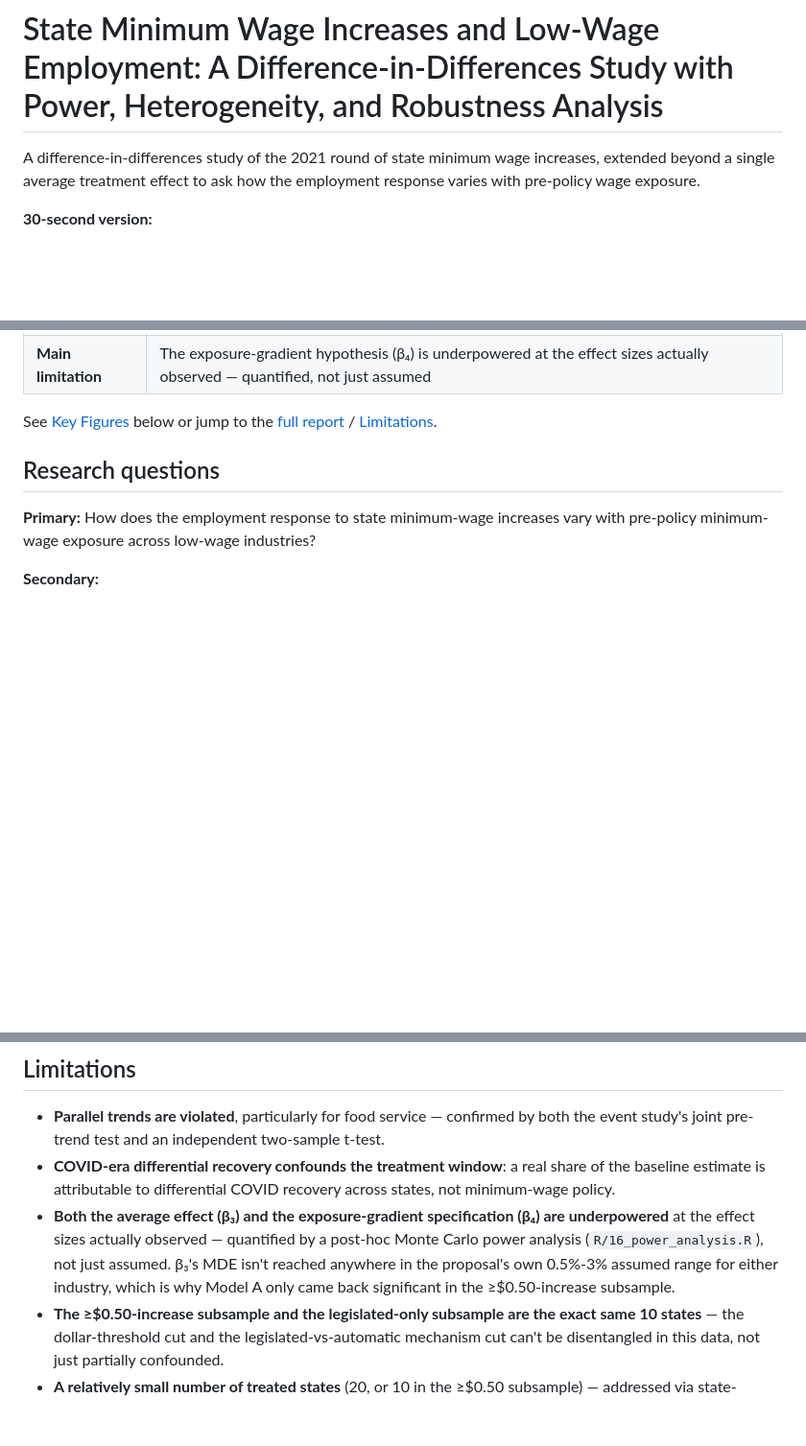
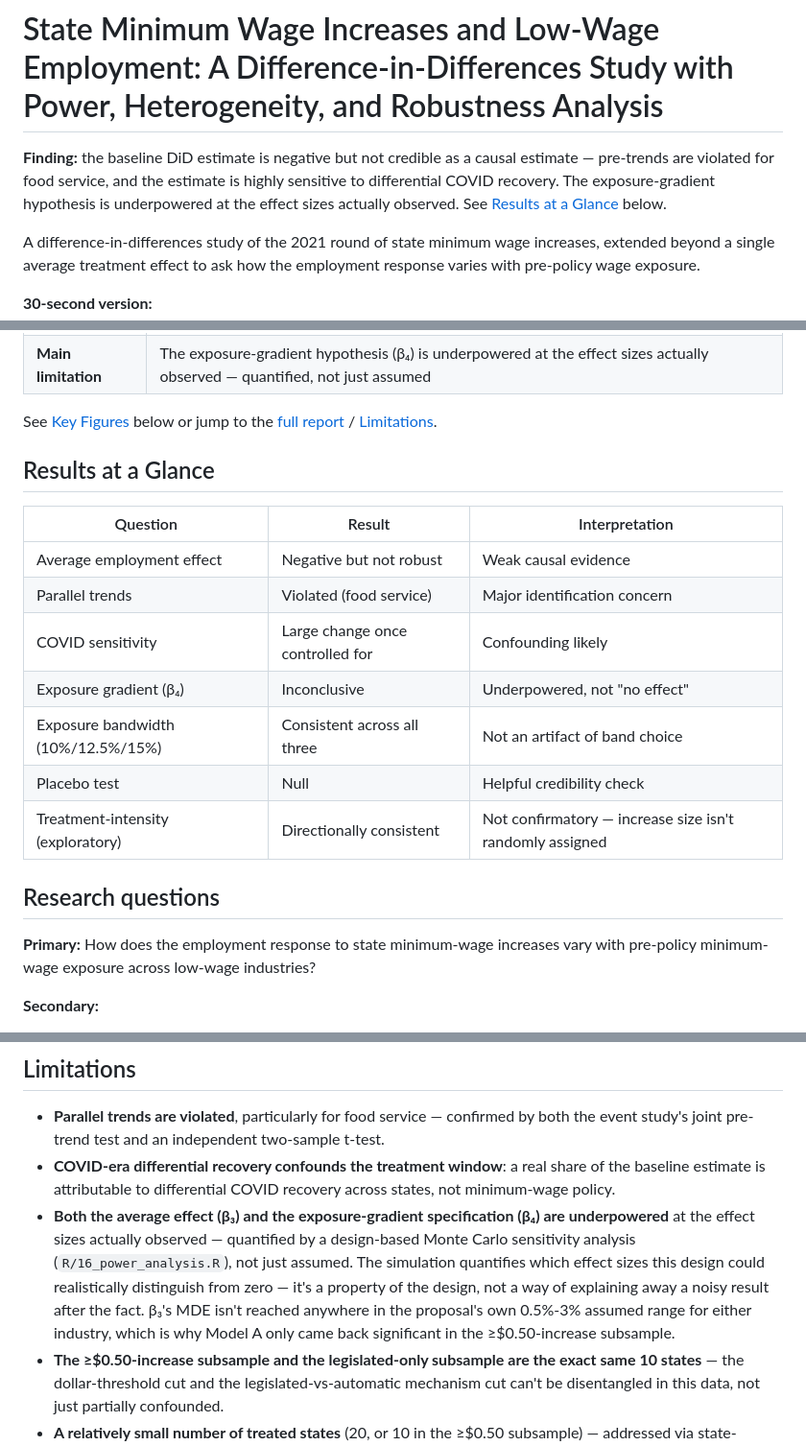
Before and after one commit to Charith-Reddy-Pareddy/min-wage-difference-in-differences-study, a Markdown page: README.md, 3 parts joined by grey strips. Shown at 96% size. GitHub-like rendering; blank space fills up the shorter version.

Commit message:
Add results-at-a-glance table

```diff
--- a/README.md
+++ b/README.md
@@ -1,4 +1,10 @@
 # State Minimum Wage Increases and Low-Wage Employment: A Difference-in-Differences Study with Power, Heterogeneity, and Robustness Analysis
+
+**Finding:** the baseline DiD estimate is negative but not credible as a
+causal estimate — pre-trends are violated for food service, and the
+estimate is highly sensitive to differential COVID recovery. The
+exposure-gradient hypothesis is underpowered at the effect sizes actually
+observed. See [Results at a Glance](#results-at-a-glance) below.
 
 A difference-in-differences study of the 2021 round of state minimum wage
 increases, extended beyond a single average treatment effect to ask how the
@@ -16,6 +22,18 @@ employment response varies with pre-policy wage exposure.
 | **Main limitation** | The exposure-gradient hypothesis (β₄) is underpowered at the effect sizes actually observed — quantified, not just assumed |
 
 See [Key Figures](#key-figures) below or jump to the [full report](reports/final_report.Rmd) / [Limitations](#limitations).
+
+## Results at a Glance
+
+| Question | Result | Interpretation |
+|---|---|---|
+| Average employment effect | Negative but not robust | Weak causal evidence |
+| Parallel trends | Violated (food service) | Major identification concern |
+| COVID sensitivity | Large change once controlled for | Confounding likely |
+| Exposure gradient (β₄) | Inconclusive | Underpowered, not "no effect" |
+| Exposure bandwidth (10%/12.5%/15%) | Consistent across all three | Not an artifact of band choice |
+| Placebo test | Null | Helpful credibility check |
+| Treatment-intensity (exploratory) | Directionally consistent | Not confirmatory — increase size isn't randomly assigned |
 
 ## Research questions
 
@@ -101,11 +122,13 @@ is what the proposal's own design built these checks to catch.
   COVID recovery across states, not minimum-wage policy.
 - **Both the average effect (β₃) and the exposure-gradient specification
   (β₄) are underpowered** at the effect sizes actually observed —
-  quantified by a post-hoc Monte Carlo power analysis
-  (`R/16_power_analysis.R`), not just assumed. β₃'s MDE isn't reached
-  anywhere in the proposal's own 0.5%-3% assumed range for either
-  industry, which is why Model A only came back significant in the
-  ≥$0.50-increase subsample.
+  quantified by a design-based Monte Carlo sensitivity analysis
+  (`R/16_power_analysis.R`), not just assumed. The simulation quantifies
+  which effect sizes this design could realistically distinguish from
+  zero — it's a property of the design, not a way of explaining away a
+  noisy result after the fact. β₃'s MDE isn't reached anywhere in the
+  proposal's own 0.5%-3% assumed range for either industry, which is why
+  Model A only came back significant in the ≥$0.50-increase subsample.
 - **The ≥$0.50-increase subsample and the legislated-only subsample are
   the exact same 10 states** — the dollar-threshold cut and the
   legislated-vs-automatic mechanism cut can't be disentangled in this
```
Also changed, not shown: other parts of README.md (+5 -2 lines).
